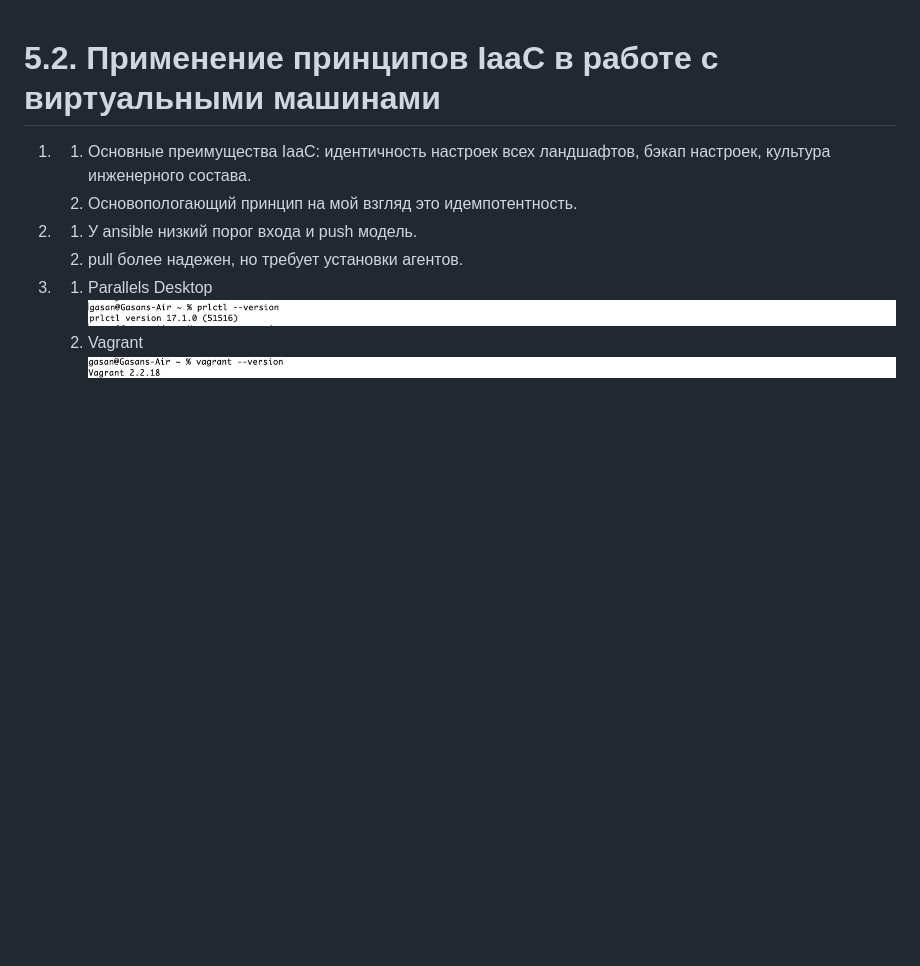
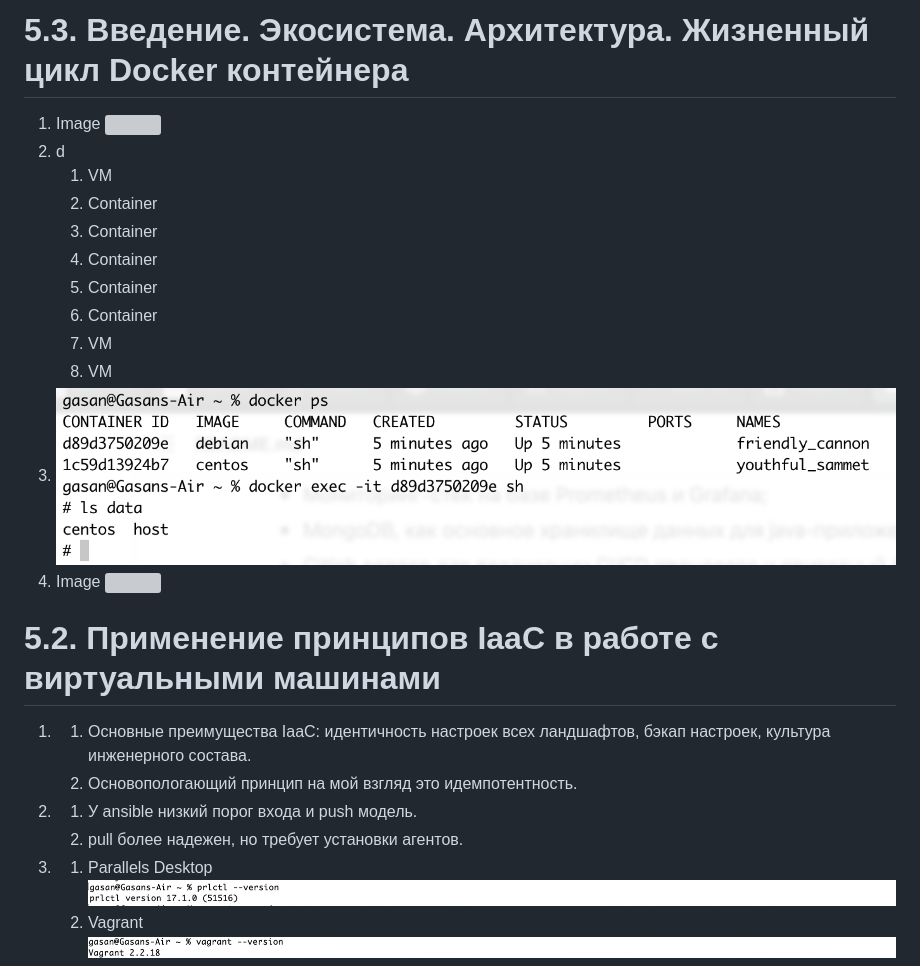
Before and after one commit to Gasan66/devops-netology, a Markdown page: README.md, the part around the change. Drawn GitHub-style; pictures changed too: images/533.png (added); blank space fills up the shorter version; grey boxes are pictures that could not be loaded.

Commit message:
5.3. Введение. Экосистема. Архитектура. Жизненный цикл Docker контейнера

```diff
--- a/README.md
+++ b/README.md
@@ -1,3 +1,16 @@
+# 5.3. Введение. Экосистема. Архитектура. Жизненный цикл Docker контейнера
+1. Image ![](https://hub.docker.com/r/gasan66/customnginx)
+2. d
+   1. VM
+   2. Container
+   3. Container
+   4. Container
+   5. Container
+   6. Container
+   7. VM
+   8. VM
+3. ![](https://github.com/Gasan66/devops-netology/blob/main/images/533.png)
+4. Image ![](https://hub.docker.com/r/gasan66/ansible)
 # 5.2. Применение принципов IaaC в работе с виртуальными машинами
 1.
    1. Основные преимущества IaaC: идентичность настроек всех ландшафтов, бэкап настроек, культура инженерного состава.
```
Also changed, not shown: 8 other files.
